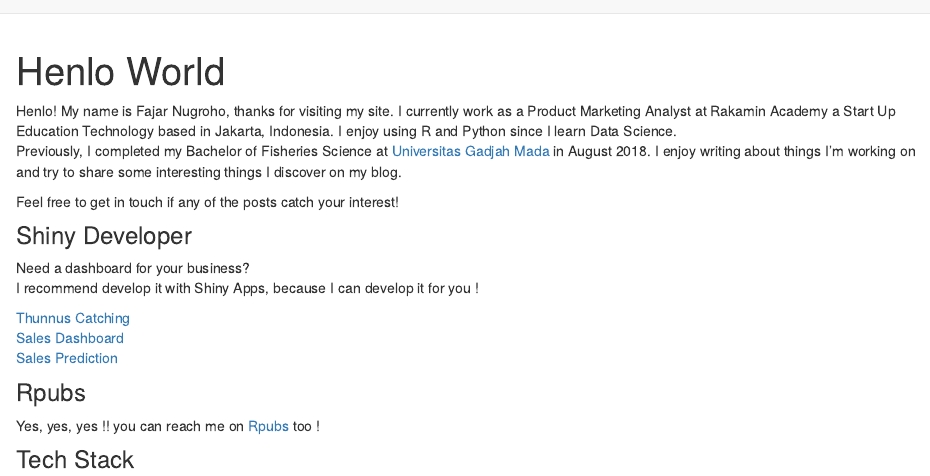
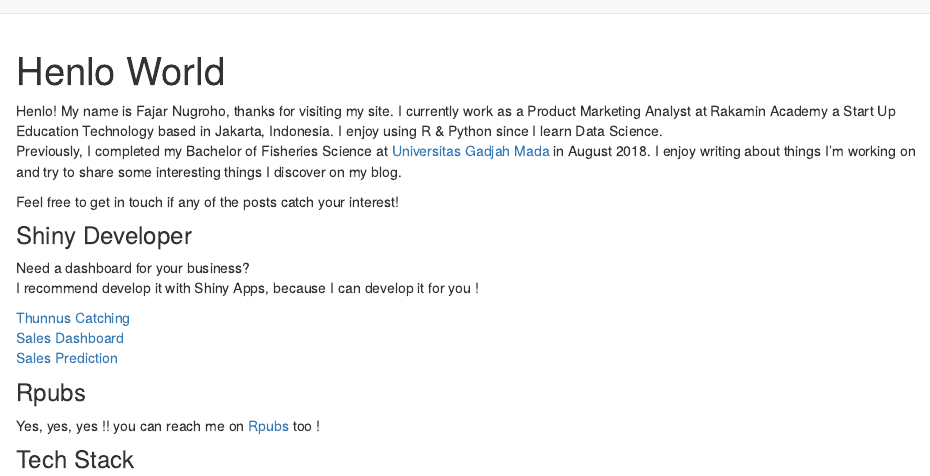
Before and after one commit to fajardwnugroho/website_fajar, an R Markdown document (about.Rmd): the page in a window 1100 px wide, from its top. Rendered offline with R 4.5, knitr and Pandoc, with nearby package versions; drawn as R Markdown's standard HTML page in place of the format the file asks for.

Commit message:
test commit

```diff
--- a/about.Rmd
+++ b/about.Rmd
@@ -3,7 +3,7 @@ title: "Henlo World"
 description: "Rstudio Addicted, Python Fansboy and Shiny Developer"
 ---
 
-Henlo! My name is Fajar Nugroho, thanks for visiting my site. I currently work as a Product Marketing Analyst at Rakamin Academy a Start Up Education Technology based in Jakarta, Indonesia. I enjoy using R and Python since I learn Data Science. <br>
+Henlo! My name is Fajar Nugroho, thanks for visiting my site. I currently work as a Product Marketing Analyst at Rakamin Academy a Start Up Education Technology based in Jakarta, Indonesia. I enjoy using R & Python since I learn Data Science. <br>
 Previously, I completed my Bachelor of Fisheries Science at [Universitas Gadjah Mada](https://www.ugm.ac.id/) in August 2018. I enjoy writing about things I'm working on and try to share some interesting things I discover on my blog.
 
 Feel free to get in touch if any of the posts catch your interest!
```
